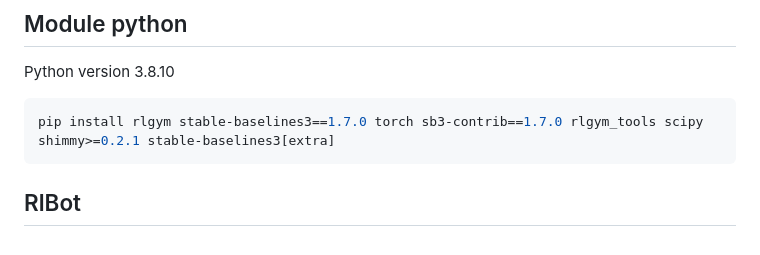
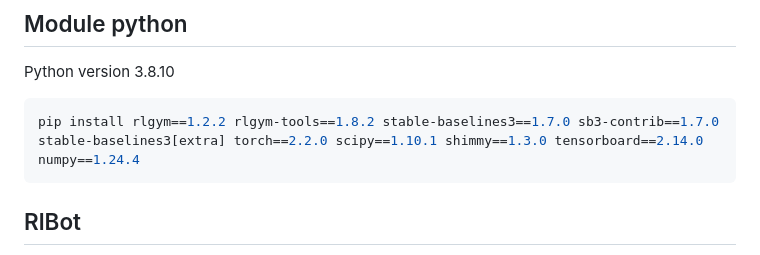
Before and after one commit to xerneas02/RlGym, a Markdown page: README.md, the part around the change. Drawn GitHub-style.

````diff
--- a/README.md
+++ b/README.md
@@ -9,7 +9,7 @@ This project aims to develop a bot for Rocket League utilizing the capabilities
 Python version 3.8.10
 
 ```bash
-pip install rlgym stable-baselines3==1.7.0 torch sb3-contrib==1.7.0 rlgym_tools scipy shimmy>=0.2.1 stable-baselines3[extra]
+pip install rlgym==1.2.2 rlgym-tools==1.8.2 stable-baselines3==1.7.0 sb3-contrib==1.7.0 stable-baselines3[extra] torch==2.2.0 scipy==1.10.1 shimmy==1.3.0 tensorboard==2.14.0 numpy==1.24.4
 ```
 
 ## RlBot
````
